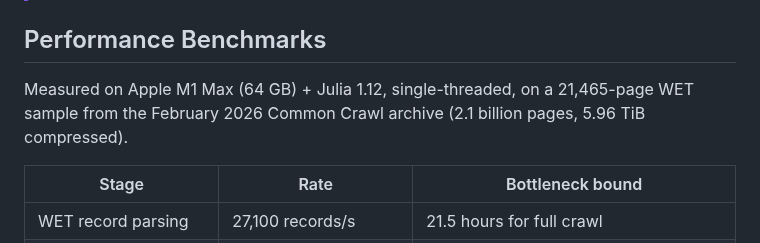
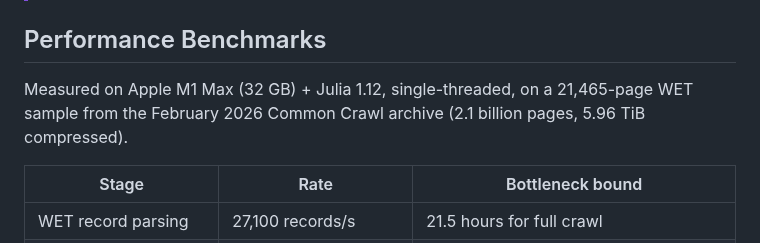
Before and after one commit to D3MZ/MonsieurPapin.jl, a Markdown page: README.md, the part around the change. Rendered like a GitHub page.

Commit message:
fix: M1 Max has 32 GB, not 64 GB

```diff
--- a/README.md
+++ b/README.md
@@ -18,7 +18,7 @@ This ain't your ordinary digester: Search the entire internet, filter, extract,
 
 ## Performance Benchmarks
 
-Measured on Apple M1 Max (64 GB) + Julia 1.12, single-threaded, on a 21,465-page WET sample from the February 2026 Common Crawl archive (2.1 billion pages, 5.96 TiB compressed).
+Measured on Apple M1 Max (32 GB) + Julia 1.12, single-threaded, on a 21,465-page WET sample from the February 2026 Common Crawl archive (2.1 billion pages, 5.96 TiB compressed).
 
 | Stage | Rate | Bottleneck bound |
 | --- | --- | --- |
```
